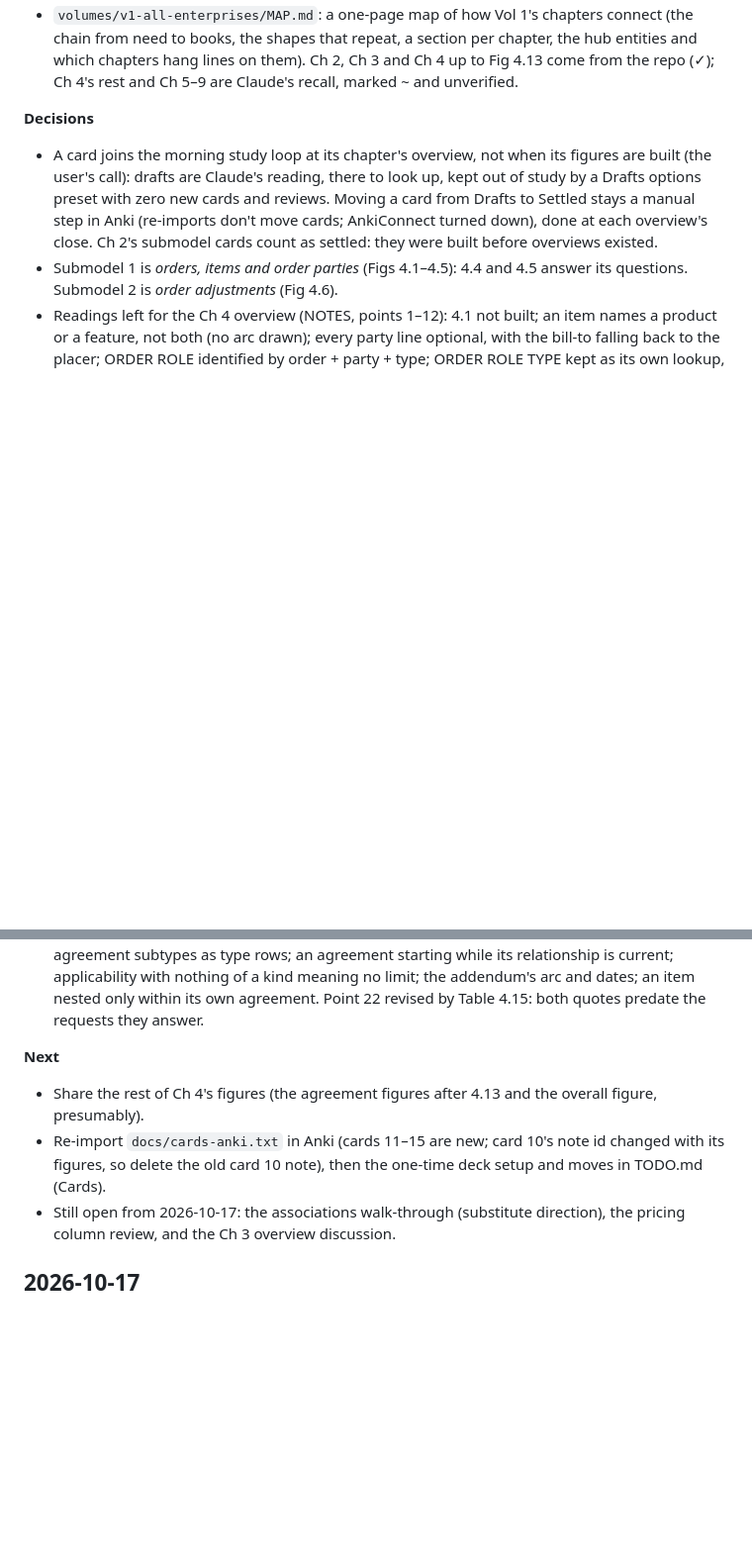
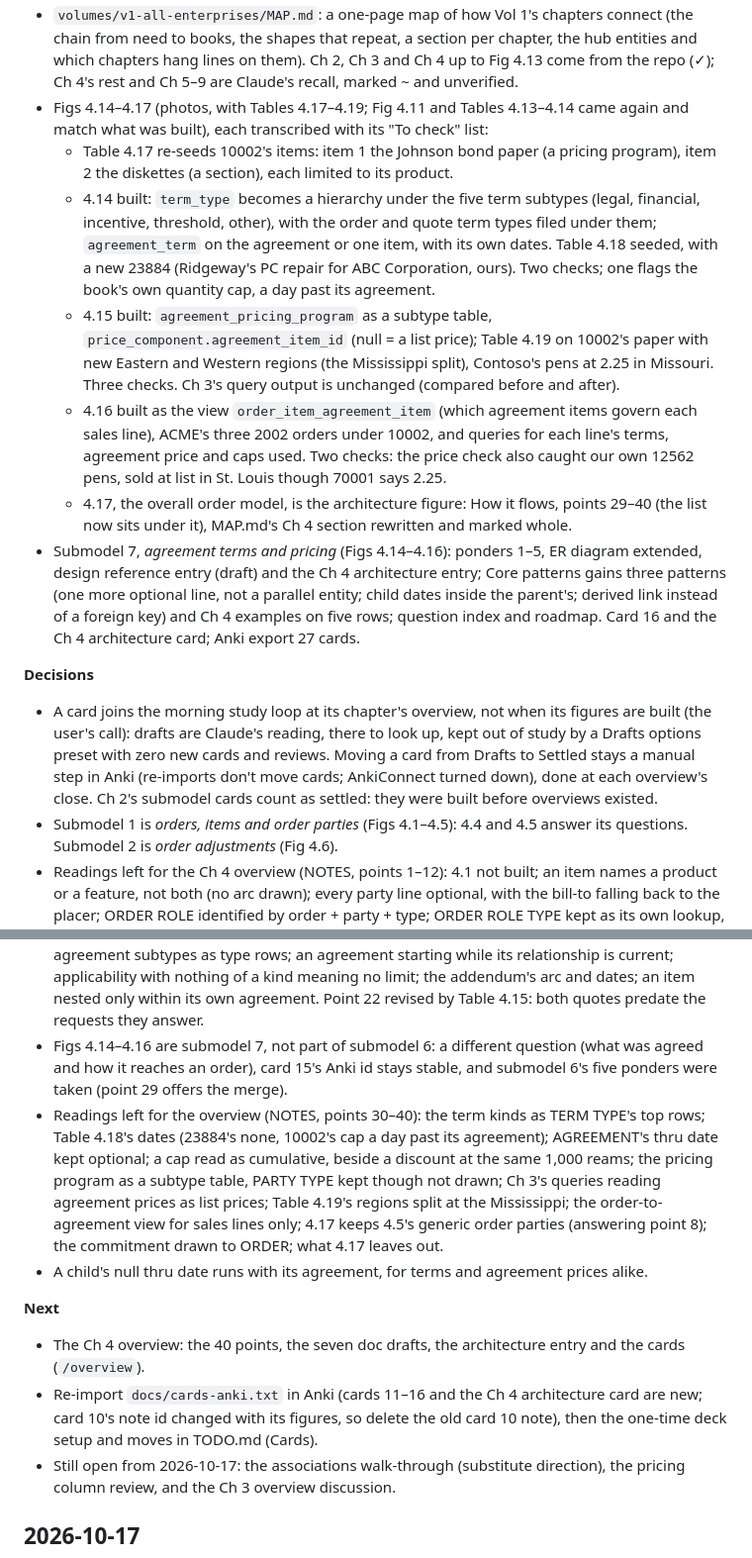
Before and after one commit to mauricioaznar/data-modelling-patterns, a Markdown page: CHANGELOG.md, 2 parts joined by grey strips. Shown at 99% size. GitHub-like rendering; blank space fills up the shorter version.

```diff
--- a/CHANGELOG.md
+++ b/CHANGELOG.md
@@ -106,6 +106,30 @@ and any decisions made.
   chain from need to books, the shapes that repeat, a section per chapter, the hub entities
   and which chapters hang lines on them). Ch 2, Ch 3 and Ch 4 up to Fig 4.13 come from the
   repo (✓); Ch 4's rest and Ch 5–9 are Claude's recall, marked ~ and unverified.
+- Figs 4.14–4.17 (photos, with Tables 4.17–4.19; Fig 4.11 and Tables 4.13–4.14 came again
+  and match what was built), each transcribed with its "To check" list:
+  - Table 4.17 re-seeds 10002's items: item 1 the Johnson bond paper (a pricing program),
+    item 2 the diskettes (a section), each limited to its product.
+  - 4.14 built: `term_type` becomes a hierarchy under the five term subtypes (legal,
+    financial, incentive, threshold, other), with the order and quote term types filed under
+    them; `agreement_term` on the agreement or one item, with its own dates. Table 4.18
+    seeded, with a new 23884 (Ridgeway's PC repair for ABC Corporation, ours). Two checks;
+    one flags the book's own quantity cap, a day past its agreement.
+  - 4.15 built: `agreement_pricing_program` as a subtype table, `price_component.agreement_item_id`
+    (null = a list price); Table 4.19 on 10002's paper with new Eastern and Western regions
+    (the Mississippi split), Contoso's pens at 2.25 in Missouri. Three checks. Ch 3's query
+    output is unchanged (compared before and after).
+  - 4.16 built as the view `order_item_agreement_item` (which agreement items govern each
+    sales line), ACME's three 2002 orders under 10002, and queries for each line's terms,
+    agreement price and caps used. Two checks: the price check also caught our own 12562
+    pens, sold at list in St. Louis though 70001 says 2.25.
+  - 4.17, the overall order model, is the architecture figure: How it flows, points 29–40
+    (the list now sits under it), MAP.md's Ch 4 section rewritten and marked whole.
+- Submodel 7, *agreement terms and pricing* (Figs 4.14–4.16): ponders 1–5, ER diagram
+  extended, design reference entry (draft) and the Ch 4 architecture entry; Core patterns
+  gains three patterns (one more optional line, not a parallel entity; child dates inside
+  the parent's; derived link instead of a foreign key) and Ch 4 examples on five rows;
+  question index and roadmap. Card 16 and the Ch 4 architecture card; Anki export 27 cards.
 
 **Decisions**
 - A card joins the morning study loop at its chapter's overview, not when its figures are
@@ -146,13 +170,24 @@ and any decisions made.
   applicability with nothing of a kind meaning no limit; the addendum's arc and dates; an
   item nested only within its own agreement. Point 22 revised by Table 4.15: both quotes
   predate the requests they answer.
+- Figs 4.14–4.16 are submodel 7, not part of submodel 6: a different question (what was
+  agreed and how it reaches an order), card 15's Anki id stays stable, and submodel 6's five
+  ponders were taken (point 29 offers the merge).
+- Readings left for the overview (NOTES, points 30–40): the term kinds as TERM TYPE's top
+  rows; Table 4.18's dates (23884's none, 10002's cap a day past its agreement); AGREEMENT's
+  thru date kept optional; a cap read as cumulative, beside a discount at the same 1,000
+  reams; the pricing program as a subtype table, PARTY TYPE kept though not drawn; Ch 3's
+  queries reading agreement prices as list prices; Table 4.19's regions split at the
+  Mississippi; the order-to-agreement view for sales lines only; 4.17 keeps 4.5's generic
+  order parties (answering point 8); the commitment drawn to ORDER; what 4.17 leaves out.
+- A child's null thru date runs with its agreement, for terms and agreement prices alike.
 
 **Next**
-- Share the rest of Ch 4's figures (the agreement figures after 4.13 and the overall figure,
-  presumably).
-- Re-import `docs/cards-anki.txt` in Anki (cards 11–15 are new; card 10's note id changed
-  with its figures, so delete the old card 10 note), then the one-time deck setup and moves
-  in TODO.md (Cards).
+- The Ch 4 overview: the 40 points, the seven doc drafts, the architecture entry and the
+  cards (`/overview`).
+- Re-import `docs/cards-anki.txt` in Anki (cards 11–16 and the Ch 4 architecture card are
+  new; card 10's note id changed with its figures, so delete the old card 10 note), then the
+  one-time deck setup and moves in TODO.md (Cards).
 - Still open from 2026-10-17: the associations walk-through (substitute direction), the pricing
   column review, and the Ch 3 overview discussion.
 
```
Also changed, not shown: README.md (+1 -1 lines), TODO.md (+4 -4 lines).
